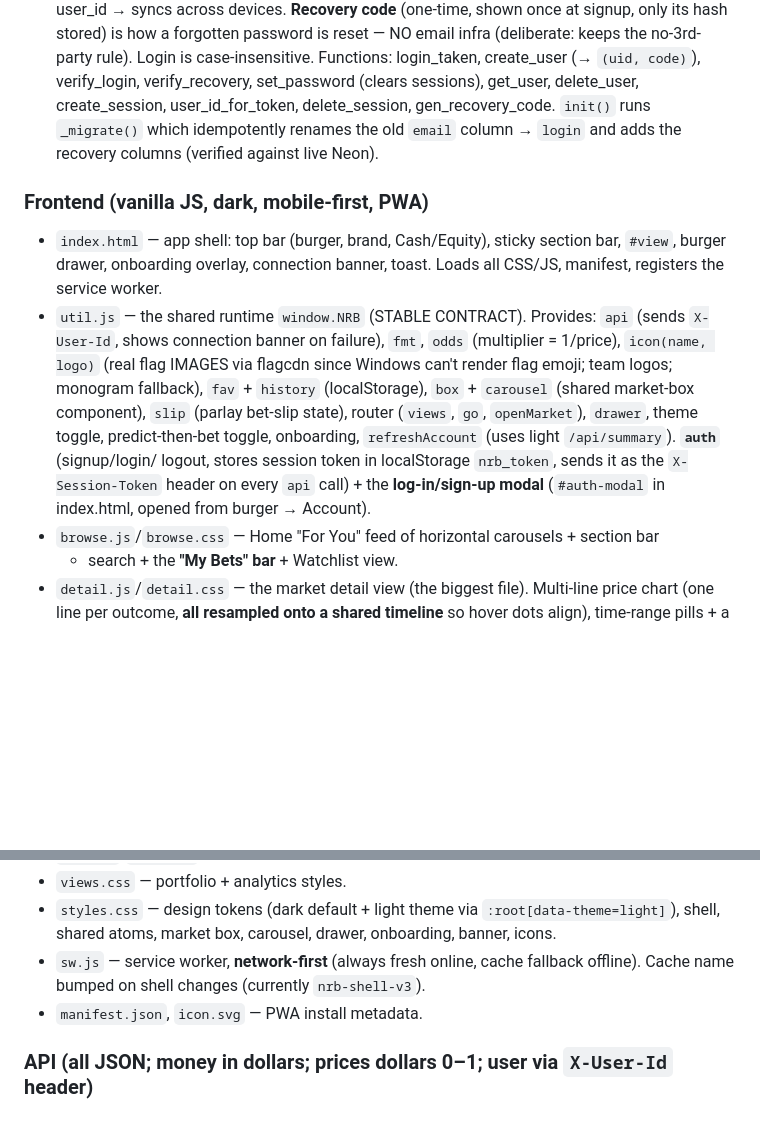
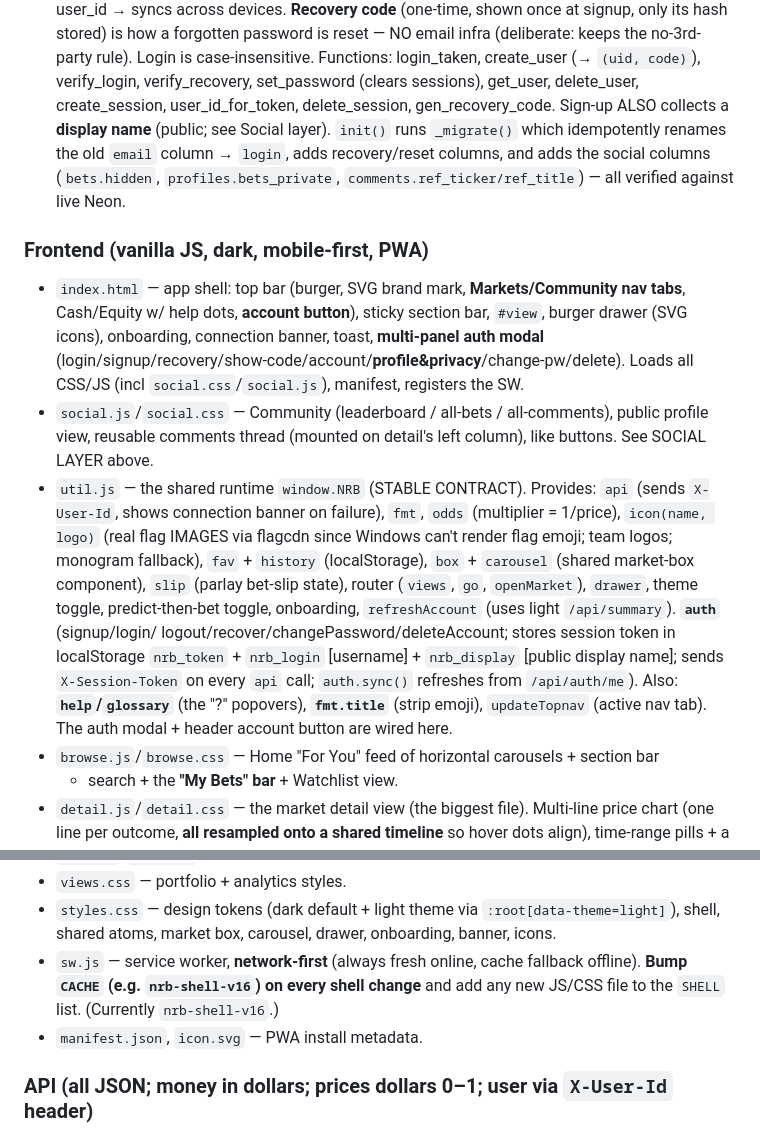
Before and after one commit to TimothyHadfield/No_risk_Betting, a Markdown page: PROGRESS.md, 2 parts joined by grey strips. Drawn GitHub-style; blank space fills up the shorter version.

```diff
--- a/PROGRESS.md
+++ b/PROGRESS.md
@@ -126,14 +156,21 @@ Tiny server + vanilla-JS single-page app. **No build step, no frameworks.**
   the no-3rd-party rule). Login is case-insensitive. Functions: login_taken,
   create_user (→ `(uid, code)`), verify_login, verify_recovery, set_password
   (clears sessions), get_user, delete_user, create_session, user_id_for_token,
-  delete_session, gen_recovery_code. `init()` runs `_migrate()` which idempotently
-  renames the old `email` column → `login` and adds the recovery columns (verified
-  against live Neon).
+  delete_session, gen_recovery_code. Sign-up ALSO collects a **display name** (public;
+  see Social layer). `init()` runs `_migrate()` which idempotently renames the old
+  `email` column → `login`, adds recovery/reset columns, and adds the social columns
+  (`bets.hidden`, `profiles.bets_private`, `comments.ref_ticker/ref_title`) — all
+  verified against live Neon.
 
 ### Frontend (vanilla JS, dark, mobile-first, PWA)
-- `index.html` — app shell: top bar (burger, brand, Cash/Equity), sticky section bar,
-  `#view`, burger drawer, onboarding overlay, connection banner, toast. Loads all
-  CSS/JS, manifest, registers the service worker.
+- `index.html` — app shell: top bar (burger, SVG brand mark, **Markets/Community nav
+  tabs**, Cash/Equity w/ help dots, **account button**), sticky section bar, `#view`,
+  burger drawer (SVG icons), onboarding, connection banner, toast, **multi-panel auth
+  modal** (login/signup/recovery/show-code/account/**profile&privacy**/change-pw/delete).
+  Loads all CSS/JS (incl `social.css`/`social.js`), manifest, registers the SW.
+- `social.js`/`social.css` — Community (leaderboard / all-bets / all-comments), public
+  profile view, reusable comments thread (mounted on detail's left column), like
+  buttons. See SOCIAL LAYER above.
 - `util.js` — the shared runtime `window.NRB` (STABLE CONTRACT). Provides: `api` (sends
   `X-User-Id`, shows connection banner on failure), `fmt`, `odds` (multiplier = 1/price),
   `icon(name, logo)` (real flag IMAGES via flagcdn since Windows can't render flag
@@ -141,9 +178,11 @@ Tiny server + vanilla-JS single-page app. **No build step, no frameworks.**
   `carousel` (shared market-box component), `slip` (parlay bet-slip state), router
   (`views`, `go`, `openMarket`), `drawer`, theme toggle, predict-then-bet toggle,
   onboarding, `refreshAccount` (uses light `/api/summary`). **`auth`** (signup/login/
-  logout, stores session token in localStorage `nrb_token`, sends it as the
-  `X-Session-Token` header on every `api` call) + the **log-in/sign-up modal**
-  (`#auth-modal` in index.html, opened from burger → Account).
+  logout/recover/changePassword/deleteAccount; stores session token in localStorage
+  `nrb_token` + `nrb_login` [username] + `nrb_display` [public display name]; sends
+  `X-Session-Token` on every `api` call; `auth.sync()` refreshes from `/api/auth/me`).
+  Also: **`help`/`glossary`** (the "?" popovers), **`fmt.title`** (strip emoji),
+  `updateTopnav` (active nav tab). The auth modal + header account button are wired here.
 - `browse.js`/`browse.css` — Home "For You" feed of horizontal carousels + section bar
   + search + the **"My Bets" bar** + Watchlist view.
 - `detail.js`/`detail.css` — the market detail view (the biggest file). Multi-line
@@ -164,7 +203,8 @@ Tiny server + vanilla-JS single-page app. **No build step, no frameworks.**
 - `styles.css` — design tokens (dark default + light theme via `:root[data-theme=light]`),
   shell, shared atoms, market box, carousel, drawer, onboarding, banner, icons.
 - `sw.js` — service worker, **network-first** (always fresh online, cache fallback
-  offline). Cache name bumped on shell changes (currently `nrb-shell-v3`).
+  offline). **Bump `CACHE` (e.g. `nrb-shell-v16`) on every shell change** and add any
+  new JS/CSS file to the `SHELL` list. (Currently `nrb-shell-v16`.)
 - `manifest.json`, `icon.svg` — PWA install metadata.
 
 ### API (all JSON; money in dollars; prices dollars 0–1; user via `X-User-Id` header)
```
Also changed, not shown: other parts of PROGRESS.md (+81 -19 lines).
